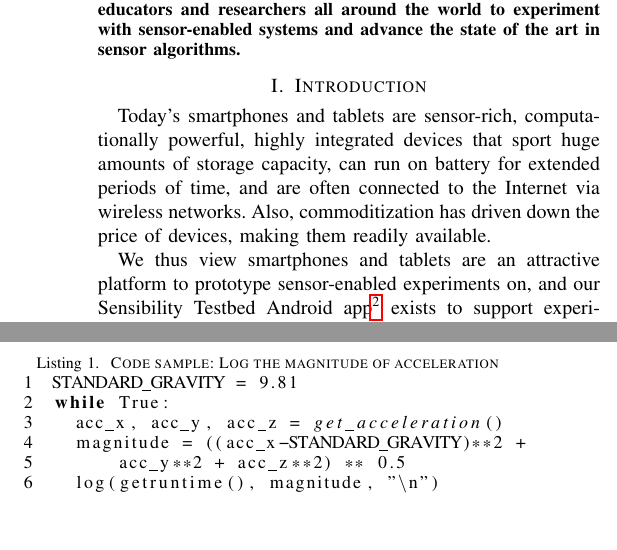
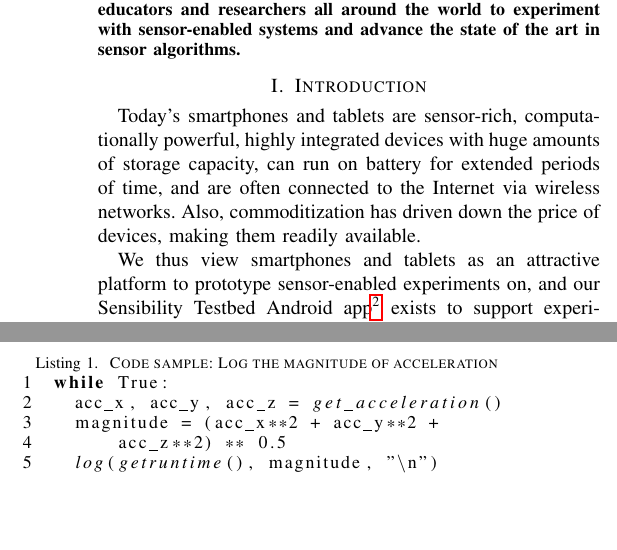
Before and after one commit to aaaaalbert/mess16, a LaTeX paper (mess16.tex, which reads design.tex, intro.tex): two parts of the columns of pages 1 and 2 of 2, joined at a grey line, cut so that both start at the same text, the shorter picture padded with empty space. Compiled offline with pdfLaTeX.

Commit message:
Address @yyzhuang's comments
Thanks for these!

```diff
--- a/design.tex
+++ b/design.tex
@@ -129,11 +129,10 @@ packaging steps are required to push out updated code. This eases
 development and debugging, making \sys a great platform for prototyping
 and iterative development.
 
-\begin{lstlisting}[language=Python,float,numbers=left,basicstyle=\small,emph={get_acceleration},xleftmargin=2em,emphstyle=\textit,label=alg:log-accel,caption=\textsc{Code sample: Log the magnitude of acceleration}]
-STANDARD_GRAVITY = 9.81
+\begin{lstlisting}[language=Python,float,numbers=left,basicstyle=\small,emph={get_acceleration,log,getruntime},xleftmargin=2em,emphstyle=\textit,label=alg:log-accel,caption=\textsc{Code sample: Log the magnitude of acceleration}]
 while True:
   acc_x, acc_y, acc_z = get_acceleration()
-  magnitude = ((acc_x-STANDARD_GRAVITY)**2 +
-      acc_y**2 + acc_z**2) ** 0.5
+  magnitude = (acc_x**2 + acc_y**2 +
+      acc_z**2) ** 0.5
   log(getruntime(), magnitude, "\n")
 \end{lstlisting}
--- a/intro.tex
+++ b/intro.tex
@@ -2,13 +2,13 @@
 \section{Introduction}
 
 Today's smartphones and tablets are sensor-rich, computationally
-powerful, highly integrated devices that sport huge amounts of storage
+powerful, highly integrated devices with huge amounts of storage
 capacity, can run on battery for extended periods of time, and are often
 connected to the Internet via wireless networks.
 Also, commoditization has driven down the price of devices, making them
 readily available.
 
-We thus view smartphones and tablets are an attractive platform to
+We thus view smartphones and tablets as an attractive platform to
 prototype sensor-enabled experiments on, and our \sys Android
 app\footnote{\url{https://play.google.com/store/apps/details?id=com.sensibility_testbed}}
 exists to support experimenters to do so. For this, \sys provides a
```
Also changed, not shown: design.tex (6 more changed lines).
